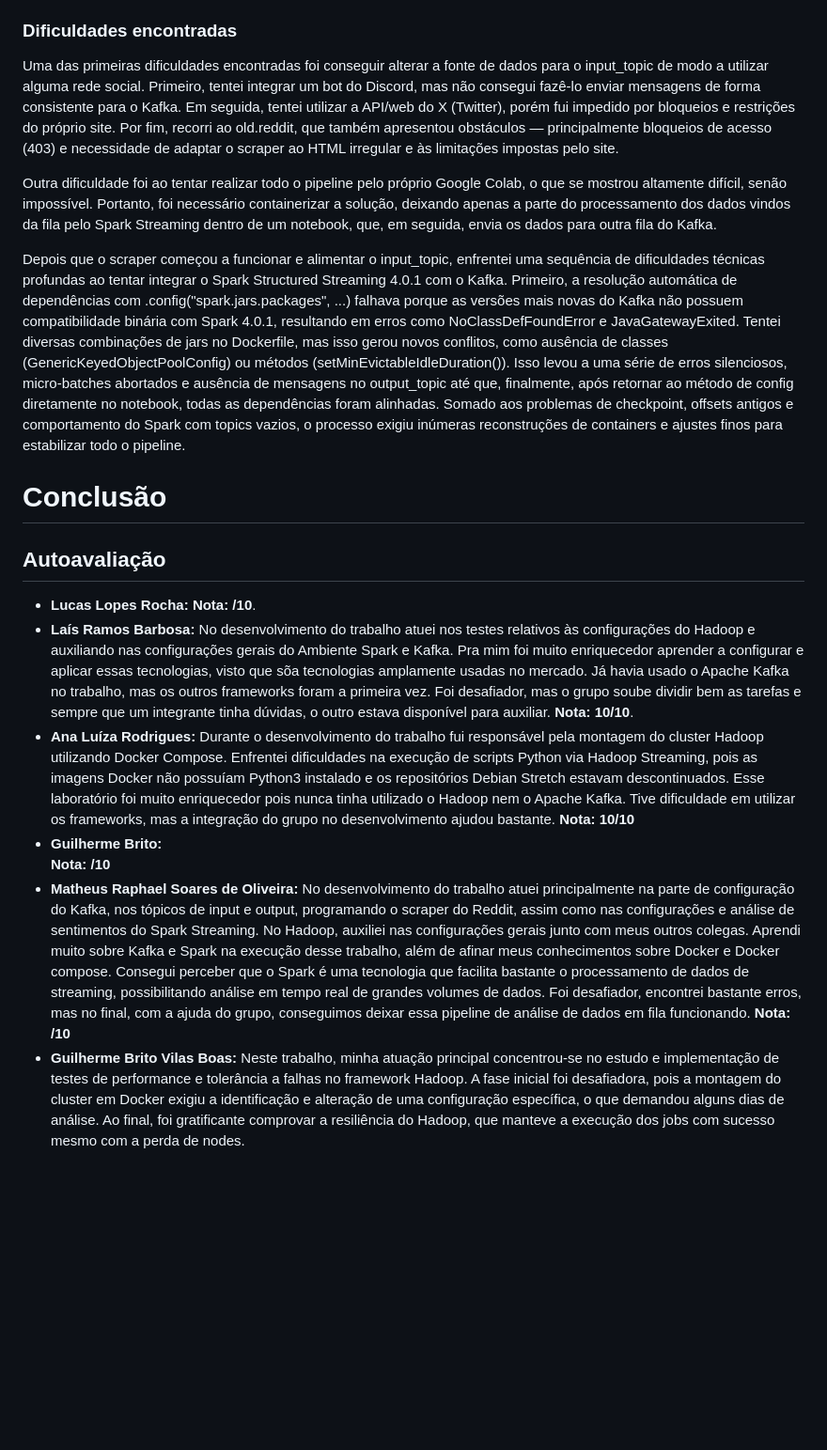
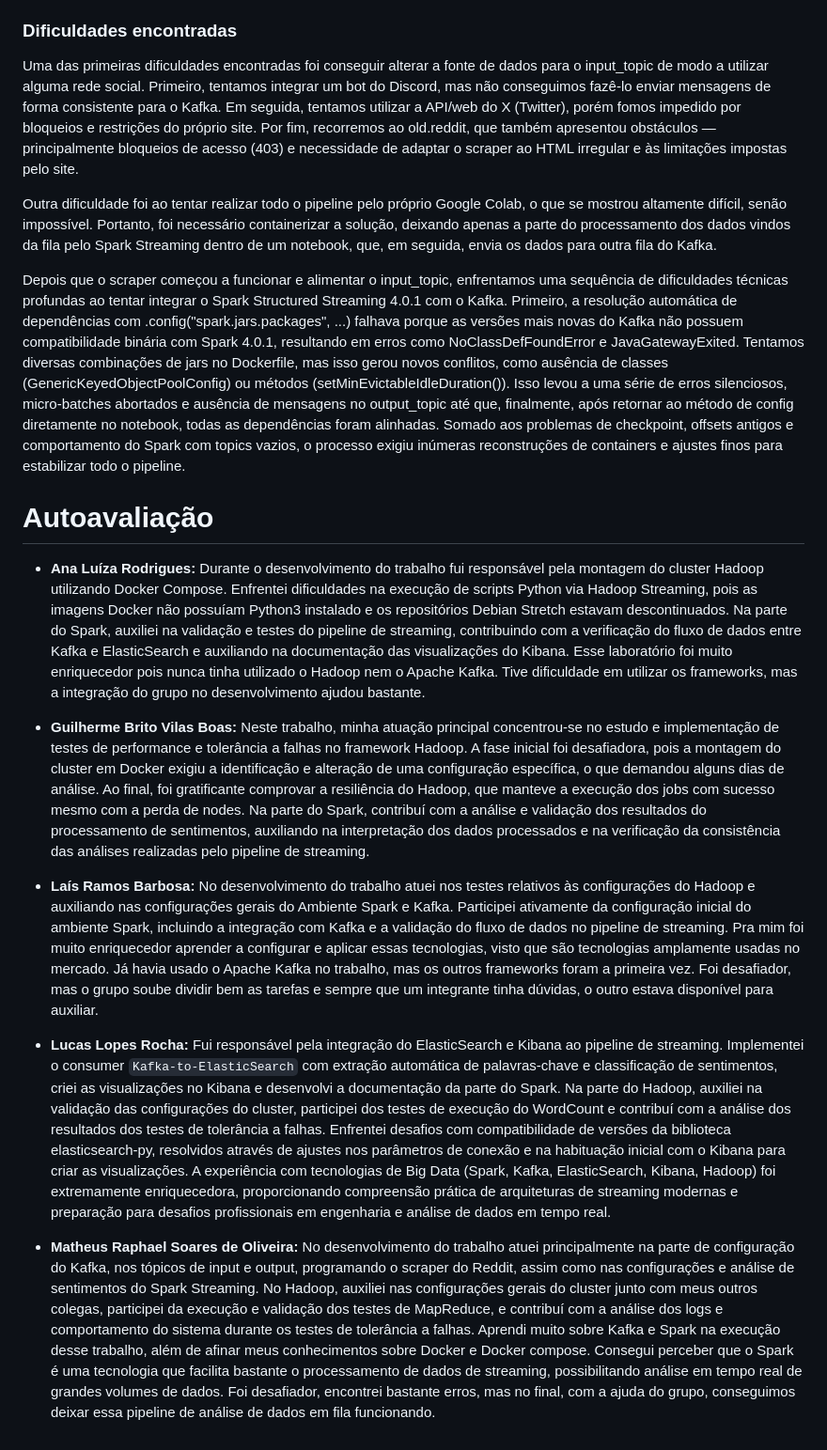
Before and after one commit to dev-brito/t2-pspd-2025_2, a Markdown page: documentacao/documentacao.md, the part around one of its changes. Shown at 94% size. Drawn GitHub-style; blank space fills up the shorter version.

Commit message:
docs: adds introduction and conclusion

```diff
--- a/documentacao/documentacao.md
+++ b/documentacao/documentacao.md
@@ -1968,28 +1982,20 @@ O projeto demonstra como o Spark pode ser utilizado em cenários práticos de an
 
 ### Dificuldades encontradas
 
-
-Uma das primeiras dificuldades encontradas foi conseguir alterar a fonte de dados para o input_topic de modo a utilizar alguma rede social. Primeiro, tentei integrar um bot do Discord, mas não consegui fazê-lo enviar mensagens de forma consistente para o Kafka. Em seguida, tentei utilizar a API/web do X (Twitter), porém fui impedido por bloqueios e restrições do próprio site. Por fim, recorri ao old.reddit, que também apresentou obstáculos — principalmente bloqueios de acesso (403) e necessidade de adaptar o scraper ao HTML irregular e às limitações impostas pelo site.
-
+Uma das primeiras dificuldades encontradas foi conseguir alterar a fonte de dados para o input_topic de modo a utilizar alguma rede social. Primeiro, tentamos integrar um bot do Discord, mas não conseguimos fazê-lo enviar mensagens de forma consistente para o Kafka. Em seguida, tentamos utilizar a API/web do X (Twitter), porém fomos impedido por bloqueios e restrições do próprio site. Por fim, recorremos ao old.reddit, que também apresentou obstáculos — principalmente bloqueios de acesso (403) e necessidade de adaptar o scraper ao HTML irregular e às limitações impostas pelo site.
 
 Outra dificuldade foi ao tentar realizar todo o pipeline pelo próprio Google Colab, o que se mostrou altamente difícil, senão impossível. Portanto, foi necessário containerizar a solução, deixando apenas a parte do processamento dos dados vindos da fila pelo Spark Streaming dentro de um notebook, que, em seguida, envia os dados para outra fila do Kafka.
 
-
-Depois que o scraper começou a funcionar e alimentar o input_topic, enfrentei uma sequência de dificuldades técnicas profundas ao tentar integrar o Spark Structured Streaming 4.0.1 com o Kafka. Primeiro, a resolução automática de dependências com .config("spark.jars.packages", ...) falhava porque as versões mais novas do Kafka não possuem compatibilidade binária com Spark 4.0.1, resultando em erros como NoClassDefFoundError e JavaGatewayExited. Tentei diversas combinações de jars no Dockerfile, mas isso gerou novos conflitos, como ausência de classes (GenericKeyedObjectPoolConfig) ou métodos (setMinEvictableIdleDuration()). Isso levou a uma série de erros silenciosos, micro-batches abortados e ausência de mensagens no output_topic até que, finalmente, após retornar ao método de config diretamente no notebook, todas as dependências foram alinhadas. Somado aos problemas de checkpoint, offsets antigos e comportamento do Spark com topics vazios, o processo exigiu inúmeras reconstruções de containers e ajustes finos para estabilizar todo o pipeline.
-
-
-# Conclusão
-
-## Autoavaliação
-
-- **Lucas Lopes Rocha:**  **Nota:  /10**.
-- **Laís Ramos Barbosa:** No desenvolvimento do trabalho atuei nos testes relativos às configurações do Hadoop e auxiliando nas configurações gerais do Ambiente Spark e Kafka. Pra mim foi muito enriquecedor aprender a configurar e aplicar essas tecnologias, visto que sõa tecnologias amplamente usadas no mercado. Já havia usado o Apache Kafka no trabalho, mas os outros frameworks foram a primeira vez. Foi desafiador, mas o grupo soube dividir bem as tarefas e sempre que um integrante tinha dúvidas, o outro estava disponível para auxiliar.
-  **Nota:  10/10**.
-- **Ana Luíza Rodrigues:**
-Durante o desenvolvimento do trabalho fui responsável pela montagem do cluster Hadoop utilizando Docker Compose. Enfrentei dificuldades na execução de scripts Python via Hadoop Streaming, pois as imagens Docker não possuíam Python3 instalado e os repositórios Debian Stretch estavam descontinuados. Esse laboratório foi muito enriquecedor pois nunca tinha utilizado o Hadoop nem o Apache Kafka. Tive dificuldade em utilizar os frameworks, mas a integração do grupo no desenvolvimento ajudou bastante.
-  **Nota:  10/10**
-- **Guilherme Brito:**
-  **Nota:  /10**
-- **Matheus Raphael Soares de Oliveira:** No desenvolvimento do trabalho atuei principalmente na parte de configuração do Kafka, nos tópicos de input e output, programando o scraper do Reddit, assim como nas configurações e análise de sentimentos do Spark Streaming. No Hadoop, auxiliei nas configurações gerais junto com meus outros colegas. Aprendi muito sobre Kafka e Spark na execução desse trabalho, além de afinar meus conhecimentos sobre Docker e Docker compose. Consegui perceber que o Spark é uma tecnologia que facilita bastante o processamento de dados de streaming, possibilitando análise em tempo real de grandes volumes de dados. Foi desafiador, encontrei bastante erros, mas no final, com a ajuda do grupo, conseguimos deixar essa pipeline de análise de dados em fila funcionando.
-   **Nota:  /10**
-- **Guilherme Brito Vilas Boas:** Neste trabalho, minha atuação principal concentrou-se no estudo e implementação de testes de performance e tolerância a falhas no framework Hadoop. A fase inicial foi desafiadora, pois a montagem do cluster em Docker exigiu a identificação e alteração de uma configuração específica, o que demandou alguns dias de análise. Ao final, foi gratificante comprovar a resiliência do Hadoop, que manteve a execução dos jobs com sucesso mesmo com a perda de nodes.
+Depois que o scraper começou a funcionar e alimentar o input_topic, enfrentamos uma sequência de dificuldades técnicas profundas ao tentar integrar o Spark Structured Streaming 4.0.1 com o Kafka. Primeiro, a resolução automática de dependências com .config("spark.jars.packages", ...) falhava porque as versões mais novas do Kafka não possuem compatibilidade binária com Spark 4.0.1, resultando em erros como NoClassDefFoundError e JavaGatewayExited. Tentamos diversas combinações de jars no Dockerfile, mas isso gerou novos conflitos, como ausência de classes (GenericKeyedObjectPoolConfig) ou métodos (setMinEvictableIdleDuration()). Isso levou a uma série de erros silenciosos, micro-batches abortados e ausência de mensagens no output_topic até que, finalmente, após retornar ao método de config diretamente no notebook, todas as dependências foram alinhadas. Somado aos problemas de checkpoint, offsets antigos e comportamento do Spark com topics vazios, o processo exigiu inúmeras reconstruções de containers e ajustes finos para estabilizar todo o pipeline.
+
+# Autoavaliação
+
+- **Ana Luíza Rodrigues:** Durante o desenvolvimento do trabalho fui responsável pela montagem do cluster Hadoop utilizando Docker Compose. Enfrentei dificuldades na execução de scripts Python via Hadoop Streaming, pois as imagens Docker não possuíam Python3 instalado e os repositórios Debian Stretch estavam descontinuados. Na parte do Spark, auxiliei na validação e testes do pipeline de streaming, contribuindo com a verificação do fluxo de dados entre Kafka e ElasticSearch e auxiliando na documentação das visualizações do Kibana. Esse laboratório foi muito enriquecedor pois nunca tinha utilizado o Hadoop nem o Apache Kafka. Tive dificuldade em utilizar os frameworks, mas a integração do grupo no desenvolvimento ajudou bastante.
+
+- **Guilherme Brito Vilas Boas:** Neste trabalho, minha atuação principal concentrou-se no estudo e implementação de testes de performance e tolerância a falhas no framework Hadoop. A fase inicial foi desafiadora, pois a montagem do cluster em Docker exigiu a identificação e alteração de uma configuração específica, o que demandou alguns dias de análise. Ao final, foi gratificante comprovar a resiliência do Hadoop, que manteve a execução dos jobs com sucesso mesmo com a perda de nodes. Na parte do Spark, contribuí com a análise e validação dos resultados do processamento de sentimentos, auxiliando na interpretação dos dados processados e na verificação da consistência das análises realizadas pelo pipeline de streaming.
+
+- **Laís Ramos Barbosa:** No desenvolvimento do trabalho atuei nos testes relativos às configurações do Hadoop e auxiliando nas configurações gerais do Ambiente Spark e Kafka. Participei ativamente da configuração inicial do ambiente Spark, incluindo a integração com Kafka e a validação do fluxo de dados no pipeline de streaming. Pra mim foi muito enriquecedor aprender a configurar e aplicar essas tecnologias, visto que são tecnologias amplamente usadas no mercado. Já havia usado o Apache Kafka no trabalho, mas os outros frameworks foram a primeira vez. Foi desafiador, mas o grupo soube dividir bem as tarefas e sempre que um integrante tinha dúvidas, o outro estava disponível para auxiliar.
+
+- **Lucas Lopes Rocha:** Fui responsável pela integração do ElasticSearch e Kibana ao pipeline de streaming. Implementei o consumer `Kafka-to-ElasticSearch` com extração automática de palavras-chave e classificação de sentimentos, criei as visualizações no Kibana e desenvolvi a documentação da parte do Spark. Na parte do Hadoop, auxiliei na validação das configurações do cluster, participei dos testes de execução do WordCount e contribuí com a análise dos resultados dos testes de tolerância a falhas. Enfrentei desafios com compatibilidade de versões da biblioteca elasticsearch-py, resolvidos através de ajustes nos parâmetros de conexão e na habituação inicial com o Kibana para criar as visualizações. A experiência com tecnologias de Big Data (Spark, Kafka, ElasticSearch, Kibana, Hadoop) foi extremamente enriquecedora, proporcionando compreensão prática de arquiteturas de streaming modernas e preparação para desafios profissionais em engenharia e análise de dados em tempo real.
+
+- **Matheus Raphael Soares de Oliveira:** No desenvolvimento do trabalho atuei principalmente na parte de configuração do Kafka, nos tópicos de input e output, programando o scraper do Reddit, assim como nas configurações e análise de sentimentos do Spark Streaming. No Hadoop, auxiliei nas configurações gerais do cluster junto com meus outros colegas, participei da execução e validação dos testes de MapReduce, e contribuí com a análise dos logs e comportamento do sistema durante os testes de tolerância a falhas. Aprendi muito sobre Kafka e Spark na execução desse trabalho, além de afinar meus conhecimentos sobre Docker e Docker compose. Consegui perceber que o Spark é uma tecnologia que facilita bastante o processamento de dados de streaming, possibilitando análise em tempo real de grandes volumes de dados. Foi desafiador, encontrei bastante erros, mas no final, com a ajuda do grupo, conseguimos deixar essa pipeline de análise de dados em fila funcionando.
```
Also changed, not shown: other parts of documentacao/documentacao.md (+14 -0 lines).
